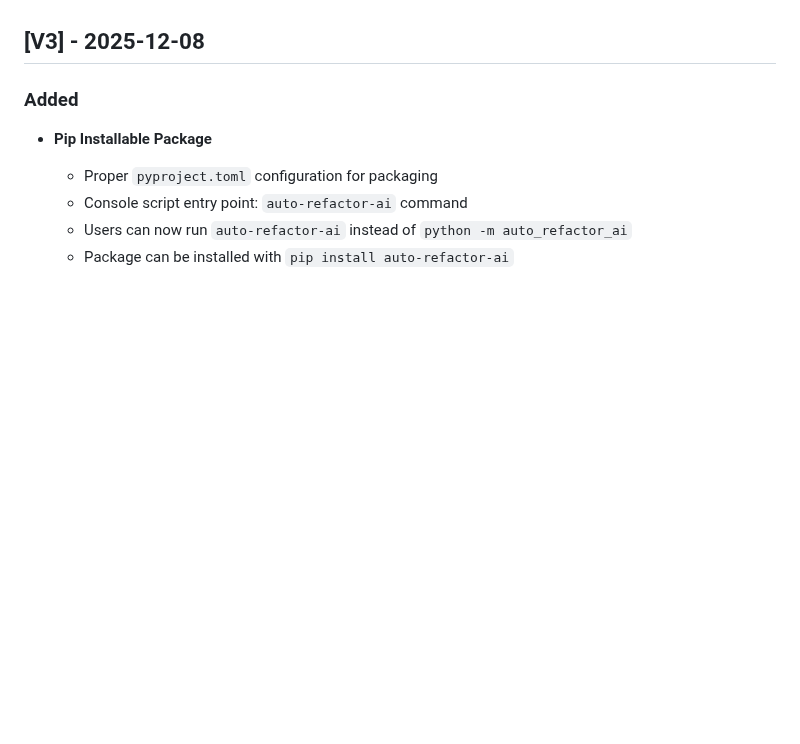
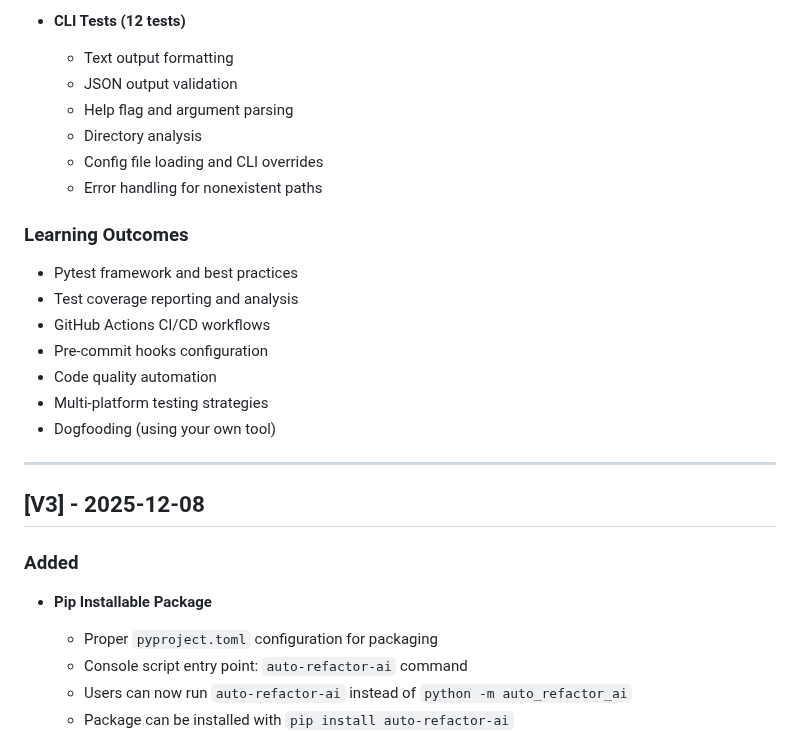
Before and after one commit to Thunder-BluePhoenix/auto-refactor-ai, a Markdown page: CHANGELOG.md, the part around one of its changes. Rendered like a GitHub page; blank space fills up the shorter version.

```diff
--- a/CHANGELOG.md
+++ b/CHANGELOG.md
@@ -4,3 +71,21 @@ All notable changes to Auto Refactor AI will be documented in this file.
+- **CLI Tests (12 tests)**
+  - Text output formatting
+  - JSON output validation
+  - Help flag and argument parsing
+  - Directory analysis
+  - Config file loading and CLI overrides
+  - Error handling for nonexistent paths
+
+### Learning Outcomes
+- Pytest framework and best practices
+- Test coverage reporting and analysis
+- GitHub Actions CI/CD workflows
+- Pre-commit hooks configuration
+- Code quality automation
+- Multi-platform testing strategies
+- Dogfooding (using your own tool)
+
+---
 
 ## [V3] - 2025-12-08
 
```
Also changed, not shown: other parts of CHANGELOG.md (+67 -0 lines), README.md (+5 -3 lines).
